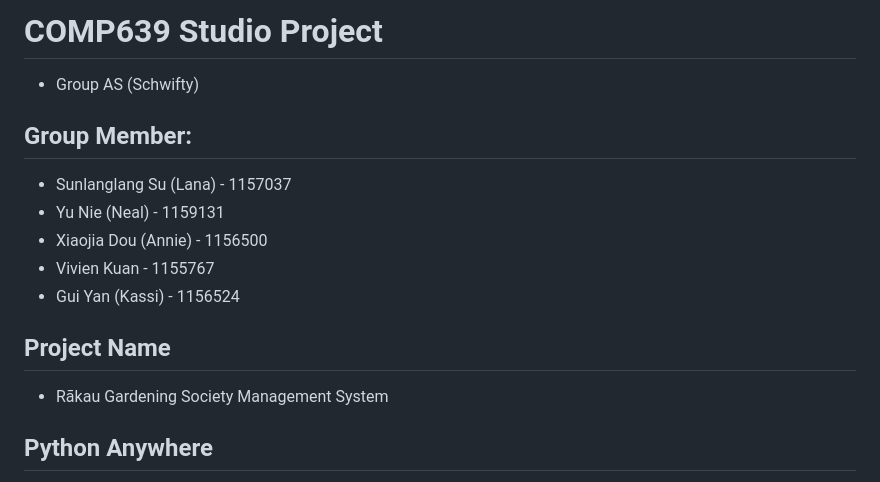
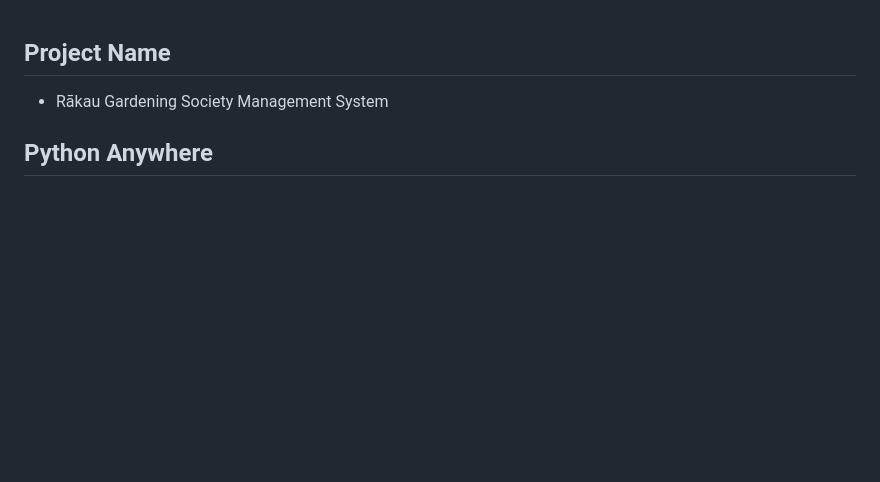
Before and after one commit to AnnieDJ/GardenClass, a Markdown page: README.md, the part around the change. Rendered like a GitHub page; blank space fills up the shorter version.

```diff
--- a/README.md
+++ b/README.md
@@ -1,12 +1,3 @@
-# COMP639 Studio Project
-- Group AS (Schwifty)
-
-## Group Member:
-- Sunlanglang Su (Lana) - 1157037
-- Yu Nie (Neal) - 1159131
-- Xiaojia Dou (Annie) - 1156500
-- Vivien Kuan - 1155767
-- Gui Yan (Kassi)  - 1156524
 
 ## Project Name
 - Rākau Gardening Society Management System
```
